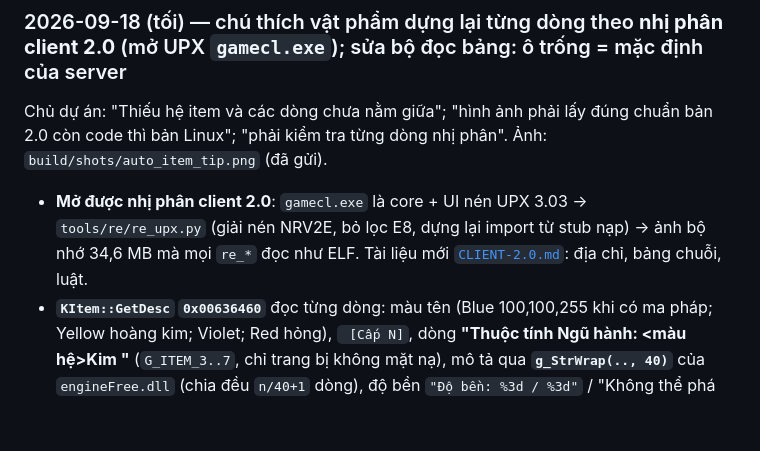
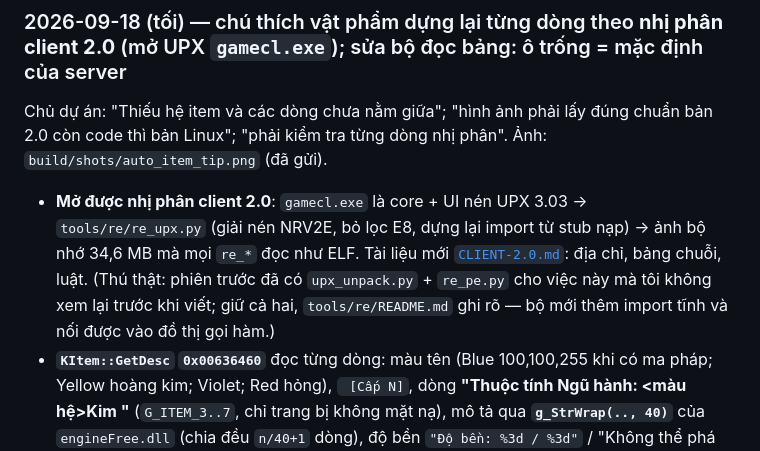
Before and after one commit to JXGAME04/DUANGODOT, a Markdown page: next/docs/HANDOVER.md, the part around the change. Rendered like a GitHub page; blank space fills up the shorter version.

Commit message:
JX NEXT: tools/re README - re_upx.py ben canh upx_unpack.py / re_pe.py (bo cu), ghi ro trong HANDOVER
Co-Authored-By: Claude Fable 5.1 <noreply@anthropic.com>

```diff
--- a/next/docs/HANDOVER.md
+++ b/next/docs/HANDOVER.md
@@ -163,7 +163,9 @@ Linux"; "phải kiểm tra từng dòng nhị phân". Ảnh: `build/shots/auto_i
 
 - **Mở được nhị phân client 2.0**: `gamecl.exe` là core + UI nén UPX 3.03 → `tools/re/re_upx.py` (giải nén NRV2E,
   bỏ lọc E8, dựng lại import từ stub nạp) → ảnh bộ nhớ 34,6 MB mà mọi `re_*` đọc như ELF. Tài liệu mới
-  [`CLIENT-2.0.md`](CLIENT-2.0.md): địa chỉ, bảng chuỗi, luật.
+  [`CLIENT-2.0.md`](CLIENT-2.0.md): địa chỉ, bảng chuỗi, luật. (Thú thật: phiên trước đã có `upx_unpack.py` +
+  `re_pe.py` cho việc này mà tôi không xem lại trước khi viết; giữ cả hai, `tools/re/README.md` ghi rõ — bộ mới
+  thêm import tĩnh và nối được vào đồ thị gọi hàm.)
 - **`KItem::GetDesc` `0x00636460`** đọc từng dòng: màu tên (Blue 100,100,255 khi có ma pháp; Yellow hoàng kim;
   Violet; Red hỏng), ` [Cấp N]`, dòng **"Thuộc tính Ngũ hành: <màu hệ>Kim "** (`G_ITEM_3..7`, chỉ trang bị không
   mặt nạ), mô tả qua **`g_StrWrap(.., 40)`** của `engineFree.dll` (chia đều `n/40+1` dòng), độ bền `"Độ bền: %3d /
```
Also changed, not shown: 1 other file.
